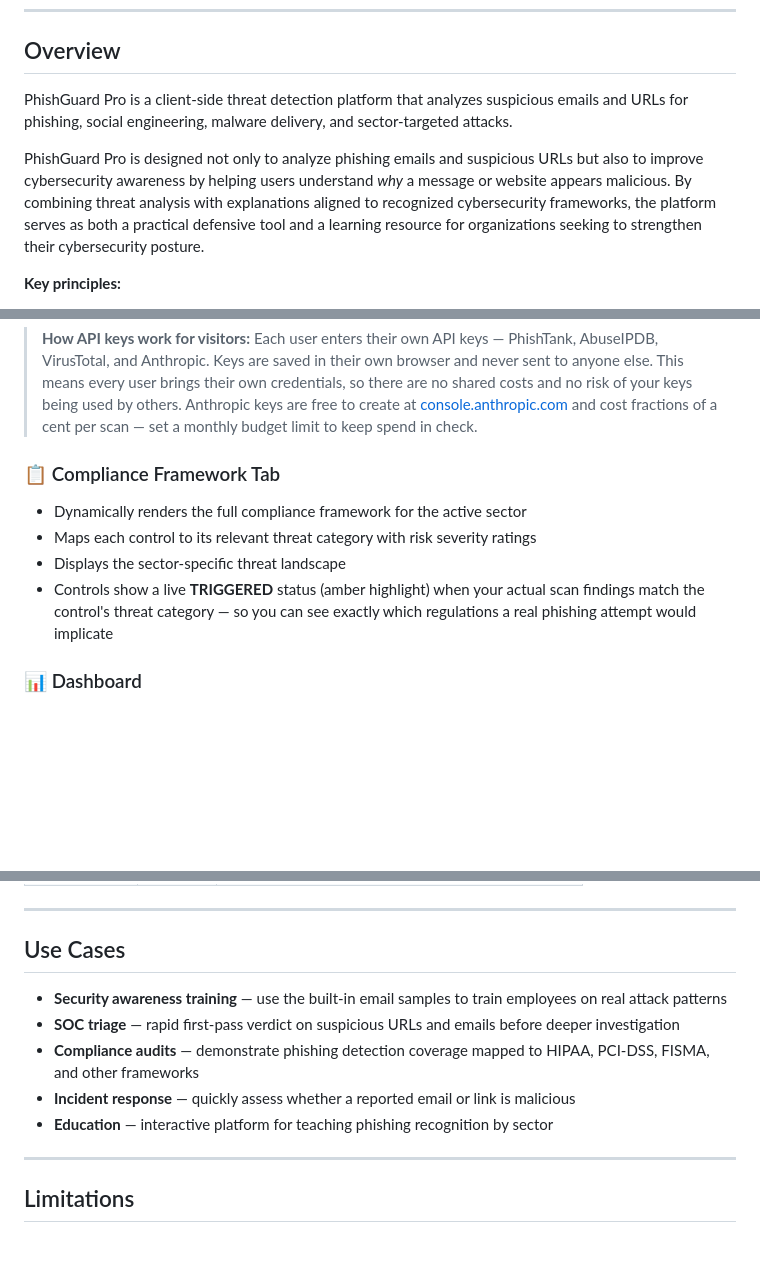
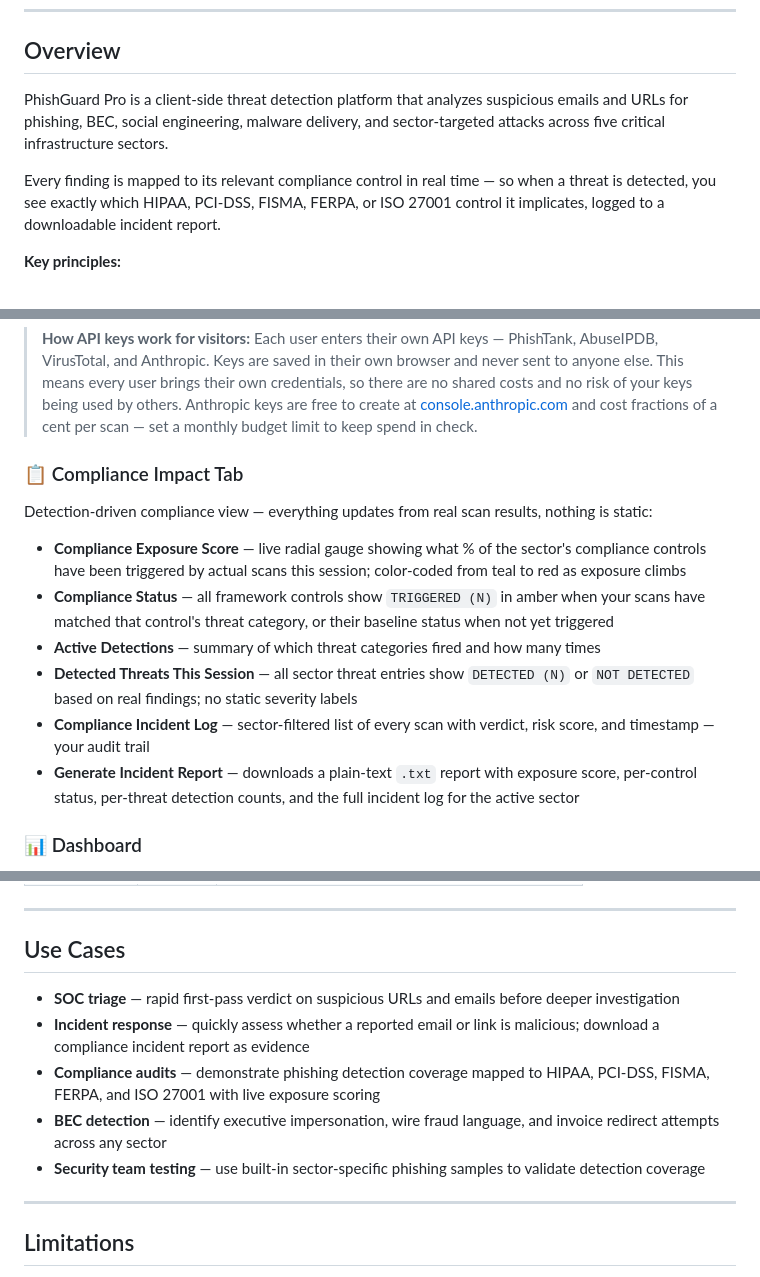
Before and after one commit to mtewari1981/phishguard-pro, a Markdown page: README.md, 3 parts joined by grey strips. Rendered like a GitHub page; blank space fills up the shorter version.

```diff
--- a/README.md
+++ b/README.md
@@ -33,9 +33,9 @@ An **open-source, browser-based** educational and defensive cybersecurity platfo
 
 ## Overview
 
-PhishGuard Pro is a client-side threat detection platform that analyzes suspicious emails and URLs for phishing, social engineering, malware delivery, and sector-targeted attacks.
+PhishGuard Pro is a client-side threat detection platform that analyzes suspicious emails and URLs for phishing, BEC, social engineering, malware delivery, and sector-targeted attacks across five critical infrastructure sectors.
 
-PhishGuard Pro is designed not only to analyze phishing emails and suspicious URLs but also to improve cybersecurity awareness by helping users understand *why* a message or website appears malicious. By combining threat analysis with explanations aligned to recognized cybersecurity frameworks, the platform serves as both a practical defensive tool and a learning resource for organizations seeking to strengthen their cybersecurity posture.
+Every finding is mapped to its relevant compliance control in real time — so when a threat is detected, you see exactly which HIPAA, PCI-DSS, FISMA, FERPA, or ISO 27001 control it implicates, logged to a downloadable incident report.
 
 **Key principles:**
 - 🔒 **Privacy-first** — core analysis runs entirely in your browser; no backend, no tracking, no accounts required
@@ -112,11 +112,15 @@ All API keys are stored in your browser's `localStorage` only and are never logg
 
 > **How API keys work for visitors:** Each user enters their own API keys — PhishTank, AbuseIPDB, VirusTotal, and Anthropic. Keys are saved in their own browser and never sent to anyone else. This means every user brings their own credentials, so there are no shared costs and no risk of your keys being used by others. Anthropic keys are free to create at [console.anthropic.com](https://console.anthropic.com/) and cost fractions of a cent per scan — set a monthly budget limit to keep spend in check.
 
-### 📋 Compliance Framework Tab
-- Dynamically renders the full compliance framework for the active sector
-- Maps each control to its relevant threat category with risk severity ratings
-- Displays the sector-specific threat landscape
-- Controls show a live **TRIGGERED** status (amber highlight) when your actual scan findings match the control's threat category — so you can see exactly which regulations a real phishing attempt would implicate
+### 📋 Compliance Impact Tab
+Detection-driven compliance view — everything updates from real scan results, nothing is static:
+
+- **Compliance Exposure Score** — live radial gauge showing what % of the sector's compliance controls have been triggered by actual scans this session; color-coded from teal to red as exposure climbs
+- **Compliance Status** — all framework controls show `TRIGGERED (N)` in amber when your scans have matched that control's threat category, or their baseline status when not yet triggered
+- **Active Detections** — summary of which threat categories fired and how many times
+- **Detected Threats This Session** — all sector threat entries show `DETECTED (N)` or `NOT DETECTED` based on real findings; no static severity labels
+- **Compliance Incident Log** — sector-filtered list of every scan with verdict, risk score, and timestamp — your audit trail
+- **Generate Incident Report** — downloads a plain-text `.txt` report with exposure score, per-control status, per-threat detection counts, and the full incident log for the active sector
 
 ### 📊 Dashboard
 - Aggregate scan statistics across all 5 sectors
@@ -275,11 +279,11 @@ Then open `http://localhost:3000` in your browser and click the **Gmail Integrat
 
 ## Use Cases
 
-- **Security awareness training** — use the built-in email samples to train employees on real attack patterns
 - **SOC triage** — rapid first-pass verdict on suspicious URLs and emails before deeper investigation
-- **Compliance audits** — demonstrate phishing detection coverage mapped to HIPAA, PCI-DSS, FISMA, and other frameworks
-- **Incident response** — quickly assess whether a reported email or link is malicious
-- **Education** — interactive platform for teaching phishing recognition by sector
+- **Incident response** — quickly assess whether a reported email or link is malicious; download a compliance incident report as evidence
+- **Compliance audits** — demonstrate phishing detection coverage mapped to HIPAA, PCI-DSS, FISMA, FERPA, and ISO 27001 with live exposure scoring
+- **BEC detection** — identify executive impersonation, wire fraud language, and invoice redirect attempts across any sector
+- **Security team testing** — use built-in sector-specific phishing samples to validate detection coverage
 
 ---
 
```
Also changed, not shown: other parts of README.md (+1 -1 lines), CHANGELOG.md (+44 -0 lines).
